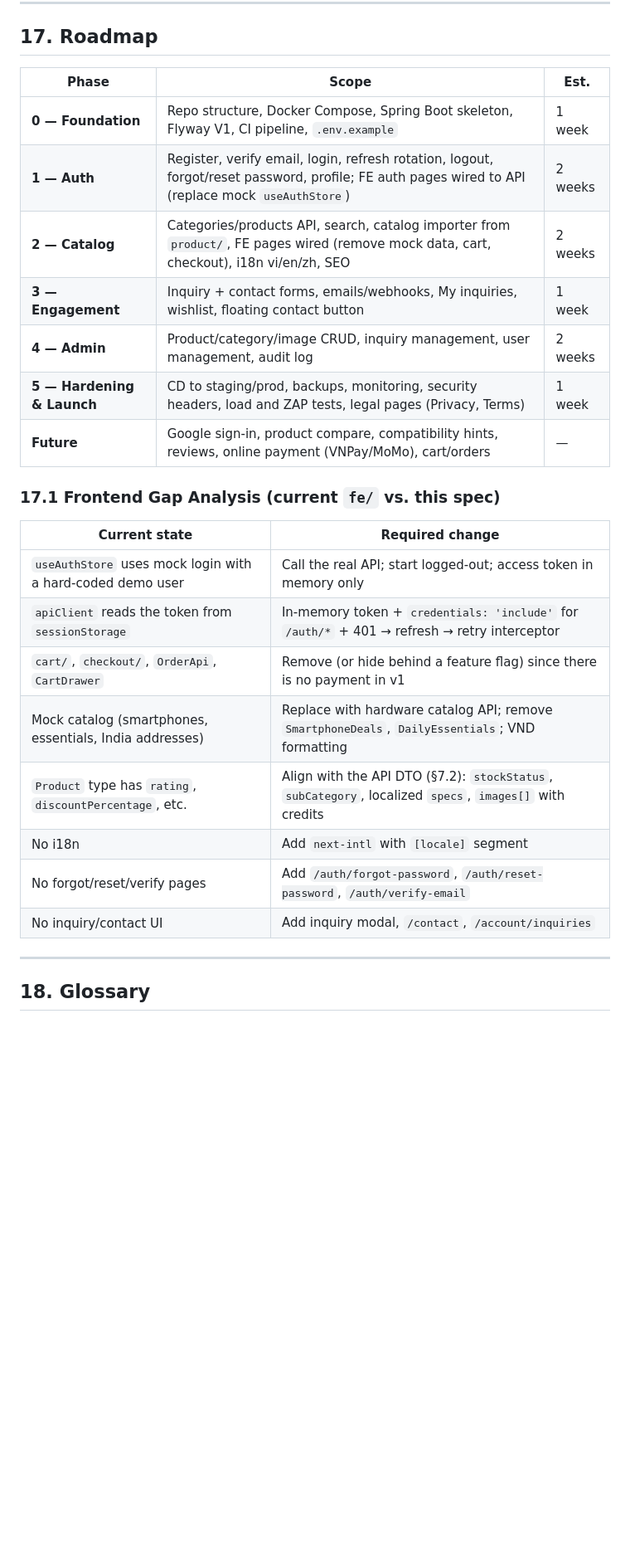
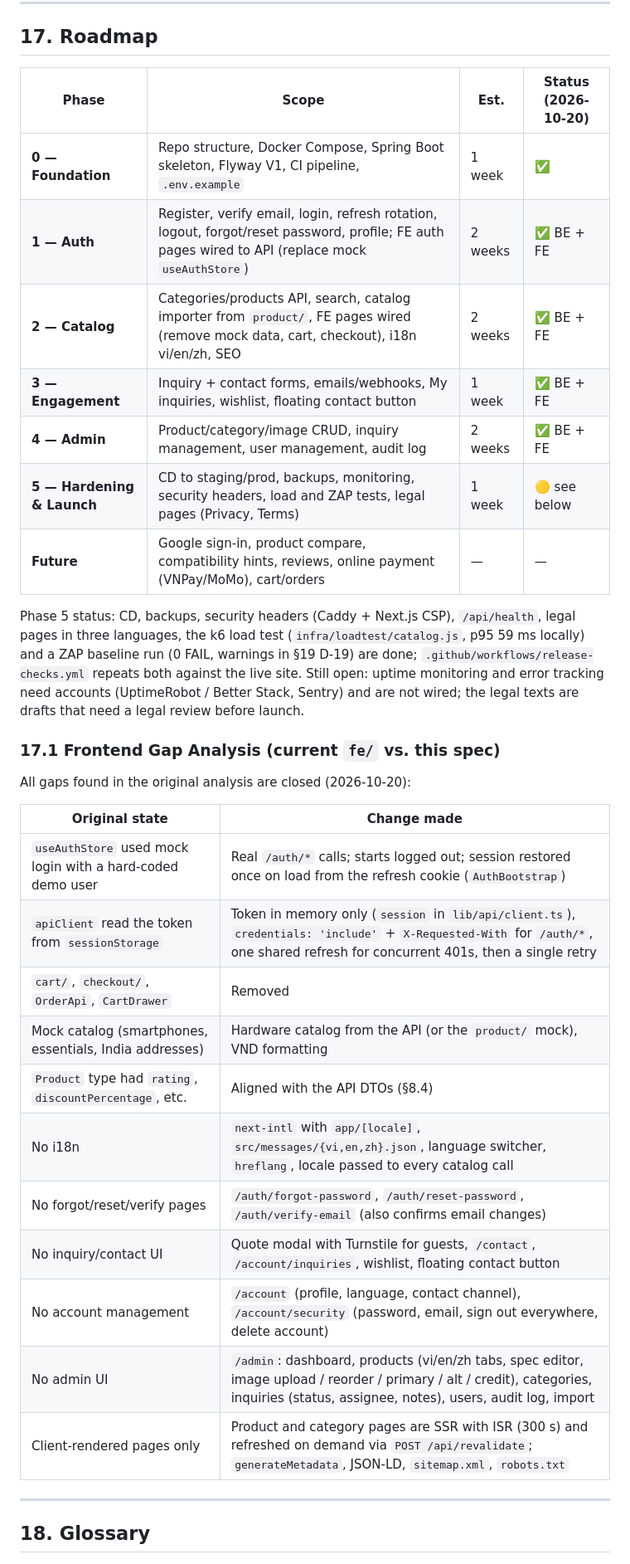
Before and after one commit to vhhoang2003/BeeGroup_Ecommerce, a Markdown page: README.md, the part around one of its changes. Shown at 83% size. Rendered like a GitHub page; blank space fills up the shorter version.

Commit message:
docs: roadmap status, closed FE gaps, decisions D-17..D-22
Co-Authored-By: Claude Opus 5.5 <noreply@anthropic.com>

```diff
--- a/README.md
+++ b/README.md
@@ -1145,28 +1154,35 @@ ADMIN_BOOTSTRAP_PASSWORD=change-me
 
 ## 17. Roadmap
 
-| Phase | Scope | Est. |
-|---|---|---|
-| **0 — Foundation** | Repo structure, Docker Compose, Spring Boot skeleton, Flyway V1, CI pipeline, `.env.example` | 1 week |
-| **1 — Auth** | Register, verify email, login, refresh rotation, logout, forgot/reset password, profile; FE auth pages wired to API (replace mock `useAuthStore`) | 2 weeks |
-| **2 — Catalog** | Categories/products API, search, catalog importer from `product/`, FE pages wired (remove mock data, cart, checkout), i18n vi/en/zh, SEO | 2 weeks |
-| **3 — Engagement** | Inquiry + contact forms, emails/webhooks, My inquiries, wishlist, floating contact button | 1 week |
-| **4 — Admin** | Product/category/image CRUD, inquiry management, user management, audit log | 2 weeks |
-| **5 — Hardening & Launch** | CD to staging/prod, backups, monitoring, security headers, load and ZAP tests, legal pages (Privacy, Terms) | 1 week |
-| **Future** | Google sign-in, product compare, compatibility hints, reviews, online payment (VNPay/MoMo), cart/orders | — |
+| Phase | Scope | Est. | Status (2026-10-20) |
+|---|---|---|---|
+| **0 — Foundation** | Repo structure, Docker Compose, Spring Boot skeleton, Flyway V1, CI pipeline, `.env.example` | 1 week | ✅ |
+| **1 — Auth** | Register, verify email, login, refresh rotation, logout, forgot/reset password, profile; FE auth pages wired to API (replace mock `useAuthStore`) | 2 weeks | ✅ BE + FE |
+| **2 — Catalog** | Categories/products API, search, catalog importer from `product/`, FE pages wired (remove mock data, cart, checkout), i18n vi/en/zh, SEO | 2 weeks | ✅ BE + FE |
+| **3 — Engagement** | Inquiry + contact forms, emails/webhooks, My inquiries, wishlist, floating contact button | 1 week | ✅ BE + FE |
+| **4 — Admin** | Product/category/image CRUD, inquiry management, user management, audit log | 2 weeks | ✅ BE + FE |
+| **5 — Hardening & Launch** | CD to staging/prod, backups, monitoring, security headers, load and ZAP tests, legal pages (Privacy, Terms) | 1 week | 🟡 see below |
+| **Future** | Google sign-in, product compare, compatibility hints, reviews, online payment (VNPay/MoMo), cart/orders | — | — |
+
+Phase 5 status: CD, backups, security headers (Caddy + Next.js CSP), `/api/health`, legal pages in three languages, the k6 load test (`infra/loadtest/catalog.js`, p95 59 ms locally) and a ZAP baseline run (0 FAIL, warnings in §19 D-19) are done; `.github/workflows/release-checks.yml` repeats both against the live site. Still open: uptime monitoring and error tracking need accounts (UptimeRobot / Better Stack, Sentry) and are not wired; the legal texts are drafts that need a legal review before launch.
 
 ### 17.1 Frontend Gap Analysis (current `fe/` vs. this spec)
 
-| Current state | Required change |
+All gaps found in the original analysis are closed (2026-10-20):
+
+| Original state | Change made |
 |---|---|
-| `useAuthStore` uses mock login with a hard-coded demo user | Call the real API; start logged-out; access token in memory only |
-| `apiClient` reads the token from `sessionStorage` | In-memory token + `credentials: 'include'` for `/auth/*` + 401 → refresh → retry interceptor |
-| `cart/`, `checkout/`, `OrderApi`, `CartDrawer` | Remove (or hide behind a feature flag) since there is no payment in v1 |
-| Mock catalog (smartphones, essentials, India addresses) | Replace with hardware catalog API; remove `SmartphoneDeals`, `DailyEssentials`; VND formatting |
-| `Product` type has `rating`, `discountPercentage`, etc. | Align with the API DTO (§7.2): `stockStatus`, `subCategory`, localized `specs`, `images[]` with credits |
-| No i18n | Add `next-intl` with `[locale]` segment |
-| No forgot/reset/verify pages | Add `/auth/forgot-password`, `/auth/reset-password`, `/auth/verify-email` |
-| No inquiry/contact UI | Add inquiry modal, `/contact`, `/account/inquiries` |
+| `useAuthStore` used mock login with a hard-coded demo user | Real `/auth/*` calls; starts logged out; session restored once on load from the refresh cookie (`AuthBootstrap`) |
+| `apiClient` read the token from `sessionStorage` | Token in memory only (`session` in `lib/api/client.ts`), `credentials: 'include'` + `X-Requested-With` for `/auth/*`, one shared refresh for concurrent 401s, then a single retry |
+| `cart/`, `checkout/`, `OrderApi`, `CartDrawer` | Removed |
+| Mock catalog (smartphones, essentials, India addresses) | Hardware catalog from the API (or the `product/` mock), VND formatting |
+| `Product` type had `rating`, `discountPercentage`, etc. | Aligned with the API DTOs (§8.4) |
+| No i18n | `next-intl` with `app/[locale]`, `src/messages/{vi,en,zh}.json`, language switcher, `hreflang`, locale passed to every catalog call |
+| No forgot/reset/verify pages | `/auth/forgot-password`, `/auth/reset-password`, `/auth/verify-email` (also confirms email changes) |
+| No inquiry/contact UI | Quote modal with Turnstile for guests, `/contact`, `/account/inquiries`, wishlist, floating contact button |
+| No account management | `/account` (profile, language, contact channel), `/account/security` (password, email, sign out everywhere, delete account) |
+| No admin UI | `/admin`: dashboard, products (vi/en/zh tabs, spec editor, image upload / reorder / primary / alt / credit), categories, inquiries (status, assignee, notes), users, audit log, import |
+| Client-rendered pages only | Product and category pages are SSR with ISR (300 s) and refreshed on demand via `POST /api/revalidate`; `generateMetadata`, JSON-LD, `sitemap.xml`, `robots.txt` |
 
 ---
 
```
Also changed, not shown: other parts of README.md (+31 -13 lines).
